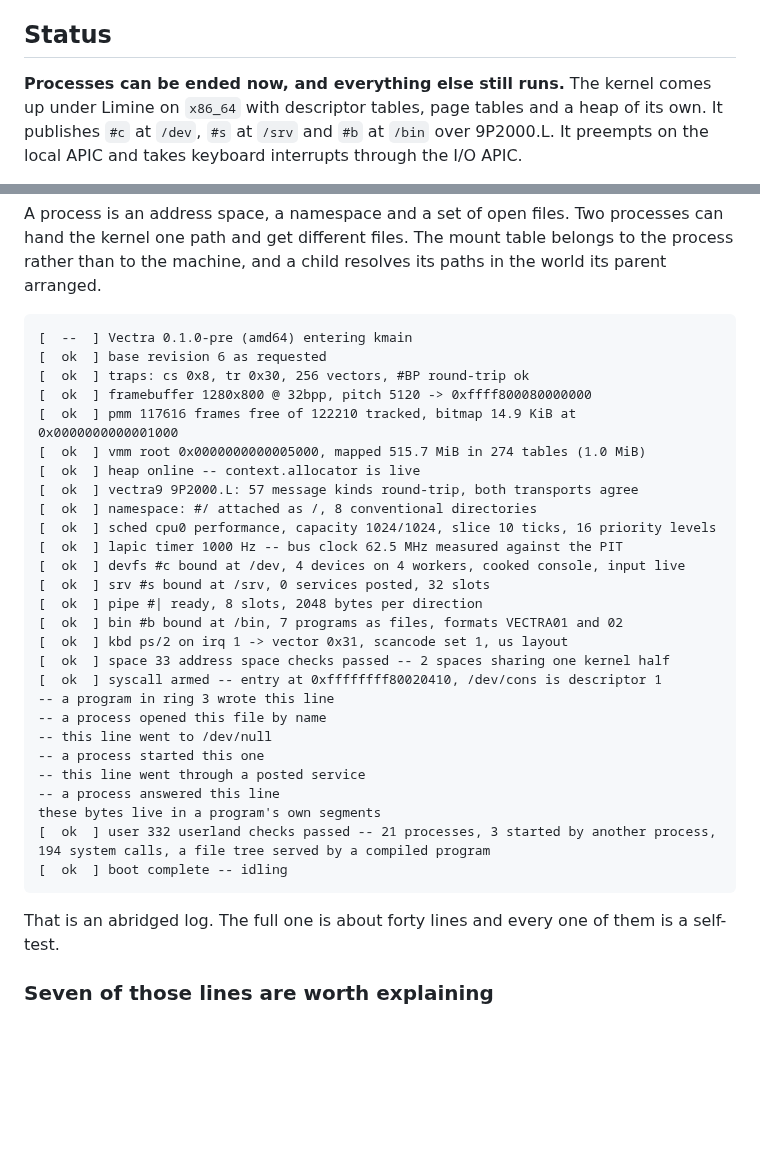
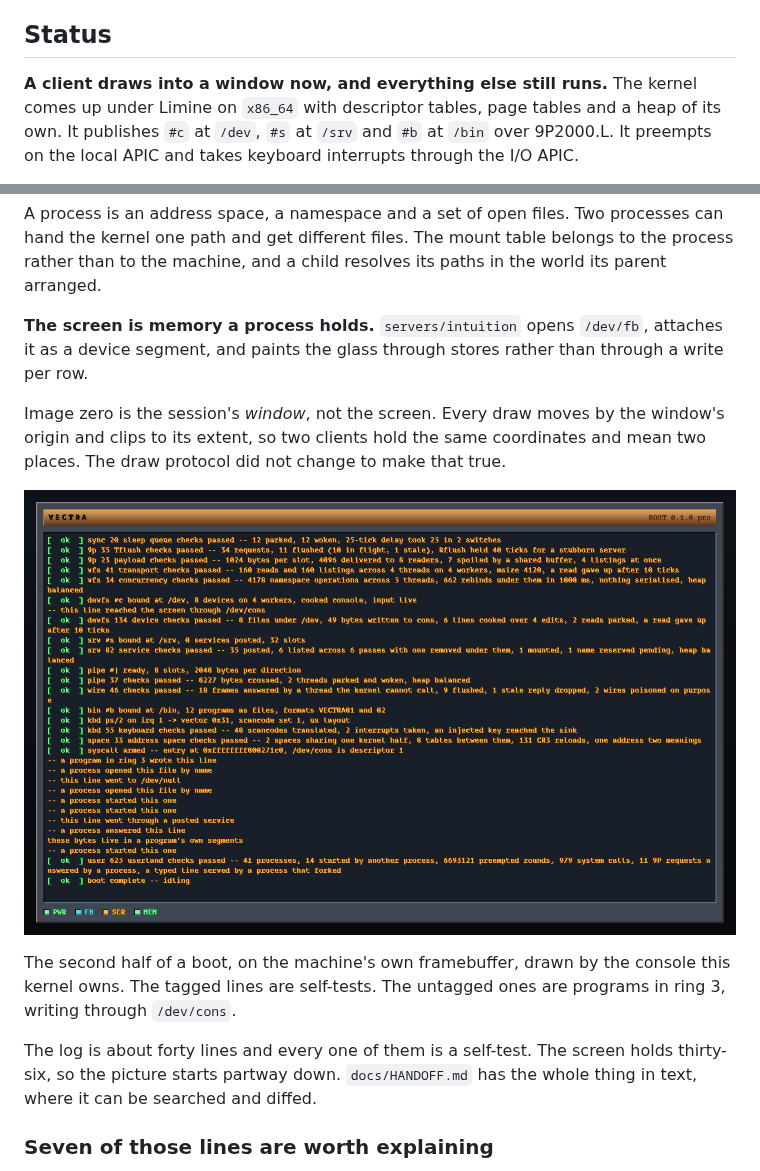
Before and after one commit to JamesKane/VectraOS, a Markdown page: README.md, 2 parts joined by grey strips. Rendered like a GitHub page; pictures changed too: docs/userland-boot.png (added); blank space fills up the shorter version.

Commit message:
docs: a screenshot of the boot, and the pixel a self-test forgot to put back
The README leads with a picture now instead of an abridged log. The full log
stays in `docs/HANDOFF.md`, where it can be searched and diffed, and the
seven lines the README explains are all visible in the frame.

## What the picture is, and what it is not

**It is the boot log, not the window system.** Every pixel `servers/intuition`
puts up is inside a self-test that restores the glass, because the console
owns the screen afterwards. A burst of screendumps every forty milliseconds
across a whole boot caught the draw test's fill in exactly one frame, sixty-
eight pixels of it, and nothing else.

So this is a milestone capture in the tradition of `milestone0-boot.png` and
`milestone1-memory.png`: what the machine looks like when it has finished. It
shows the userland half of the log, which is the half this milestone earned,
and the four untagged lines a ring 3 program printed.

What would make a picture of the *window system* possible is a decision rather
than a fix: whether `kmain` leaves a tenant running at idle instead of tearing
every one of them down.

## And a pixel

`verify_mapping` had its program store a magenta pixel through the mapped
framebuffer, to prove a ring 3 store reaches the glass. It never put it back.
Every other test in that file saves and restores what it paints.

The pixel is the last one on the screen, which is exactly where nothing
repaints over a mistake -- and where a screenshot would have kept it for ever.
Found by taking one.

Co-Authored-By: Claude Opus 5 (1M context) <noreply@anthropic.com>
Claude-Session: https://claude.ai/code/session_01UVCnHpcWypTgyPmaeRfDsi

````diff
--- a/README.md
+++ b/README.md
@@ -6,7 +6,7 @@ on top.
 
 ## Status
 
-**Processes can be ended now, and everything else still runs.** The kernel
+**A client draws into a window now, and everything else still runs.** The kernel
 comes up under Limine on `x86_64` with descriptor tables, page tables and a
 heap of its own. It publishes `#c` at `/dev`, `#s` at `/srv` and `#b` at
 `/bin` over 9P2000.L. It preempts on the local APIC and takes keyboard
@@ -33,38 +33,24 @@ processes can hand the kernel one path and get different files. The mount
 table belongs to the process rather than to the machine, and a child resolves
 its paths in the world its parent arranged.
 
-```
-[  --  ] Vectra 0.1.0-pre (amd64) entering kmain
-[  ok  ] base revision 6 as requested
-[  ok  ] traps: cs 0x8, tr 0x30, 256 vectors, #BP round-trip ok
-[  ok  ] framebuffer 1280x800 @ 32bpp, pitch 5120 -> 0xffff800080000000
-[  ok  ] pmm 117616 frames free of 122210 tracked, bitmap 14.9 KiB at 0x0000000000001000
-[  ok  ] vmm root 0x0000000000005000, mapped 515.7 MiB in 274 tables (1.0 MiB)
-[  ok  ] heap online -- context.allocator is live
-[  ok  ] vectra9 9P2000.L: 57 message kinds round-trip, both transports agree
-[  ok  ] namespace: #/ attached as /, 8 conventional directories
-[  ok  ] sched cpu0 performance, capacity 1024/1024, slice 10 ticks, 16 priority levels
-[  ok  ] lapic timer 1000 Hz -- bus clock 62.5 MHz measured against the PIT
-[  ok  ] devfs #c bound at /dev, 4 devices on 4 workers, cooked console, input live
-[  ok  ] srv #s bound at /srv, 0 services posted, 32 slots
-[  ok  ] pipe #| ready, 8 slots, 2048 bytes per direction
-[  ok  ] bin #b bound at /bin, 7 programs as files, formats VECTRA01 and 02
-[  ok  ] kbd ps/2 on irq 1 -> vector 0x31, scancode set 1, us layout
-[  ok  ] space 33 address space checks passed -- 2 spaces sharing one kernel half
-[  ok  ] syscall armed -- entry at 0xffffffff80020410, /dev/cons is descriptor 1
--- a program in ring 3 wrote this line
--- a process opened this file by name
--- this line went to /dev/null
--- a process started this one
--- this line went through a posted service
--- a process answered this line
-these bytes live in a program's own segments
-[  ok  ] user 332 userland checks passed -- 21 processes, 3 started by another process, 194 system calls, a file tree served by a compiled program
-[  ok  ] boot complete -- idling
-```
+**The screen is memory a process holds.** `servers/intuition` opens `/dev/fb`,
+attaches it as a device segment, and paints the glass through stores rather
+than through a write per row.
 
-That is an abridged log. The full one is about forty lines and every one of
-them is a self-test.
+Image zero is the session's *window*, not the screen. Every draw moves by the
+window's origin and clips to its extent, so two clients hold the same
+coordinates and mean two places. The draw protocol did not change to make that
+true.
+
+![Vectra at the end of a boot](docs/userland-boot.png)
+
+The second half of a boot, on the machine's own framebuffer, drawn by the
+console this kernel owns. The tagged lines are self-tests. The untagged ones
+are programs in ring 3, writing through `/dev/cons`.
+
+The log is about forty lines and every one of them is a self-test. The screen
+holds thirty-six, so the picture starts partway down. `docs/HANDOFF.md` has the
+whole thing in text, where it can be searched and diffed.
 
 ### Seven of those lines are worth explaining
 
````
Also changed, not shown: docs/HANDOFF.md (+2 -0 lines), 1 other file.
